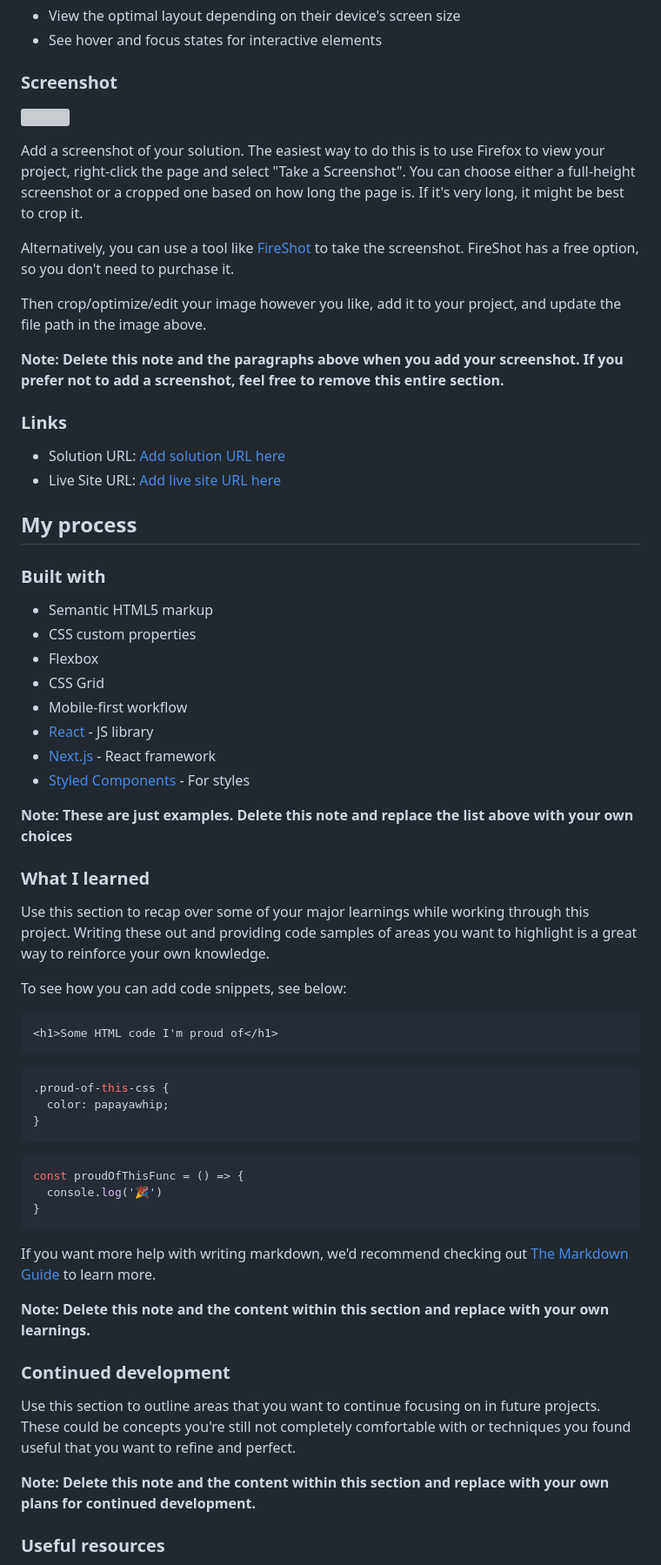
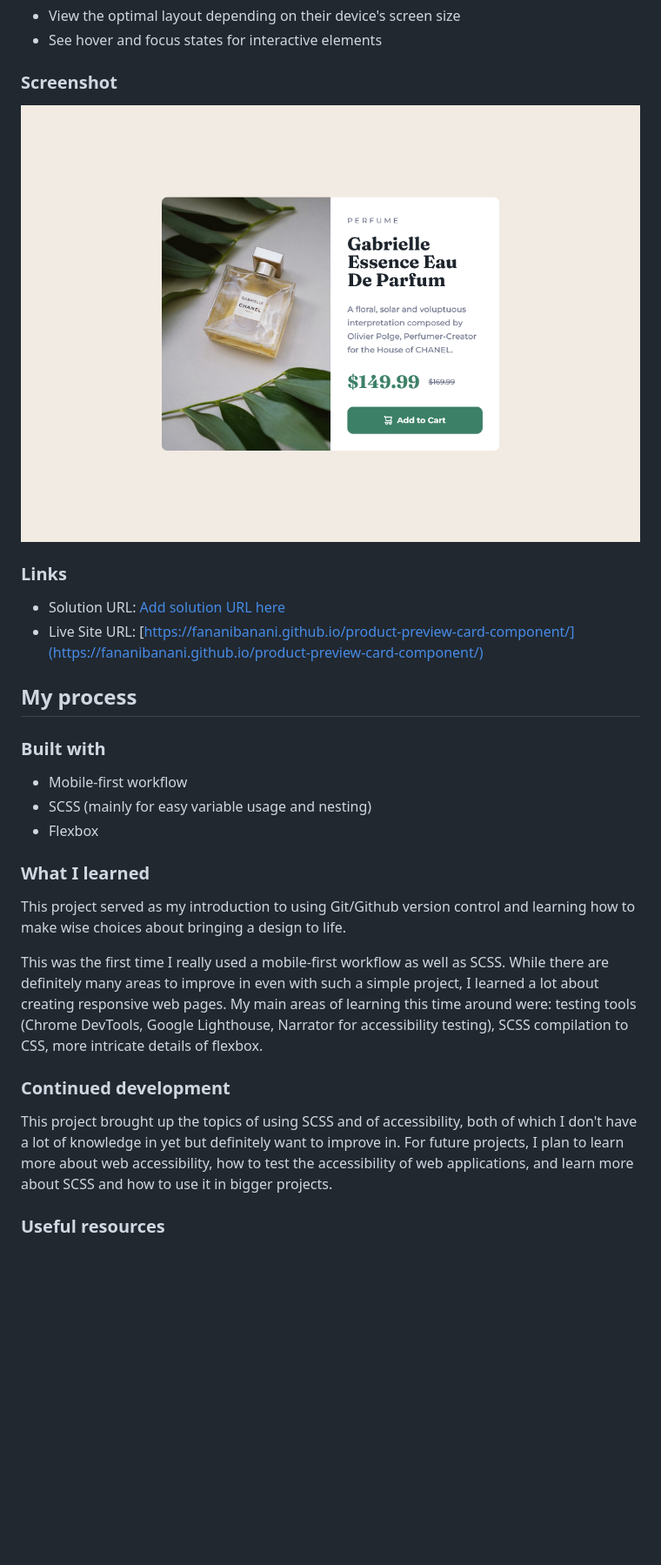
Before and after one commit to fananibanani/product-preview-card-component, a Markdown page: README.md, the part around the change printed below. Shown: that part at 87% size. Rendered like a GitHub page; pictures changed too: images/desktop-screenshot.png (added); blank space fills up the shorter version; grey boxes are pictures that could not be loaded.

````diff
--- a/README.md
+++ b/README.md
@@ -29,65 +28,30 @@ Users should be able to:
 
 ### Screenshot
 
-![](./screenshot.jpg)
-
-Add a screenshot of your solution. The easiest way to do this is to use Firefox to view your project, right-click the page and select "Take a Screenshot". You can choose either a full-height screenshot or a cropped one based on how long the page is. If it's very long, it might be best to crop it.
-
-Alternatively, you can use a tool like [FireShot](https://getfireshot.com/) to take the screenshot. FireShot has a free option, so you don't need to purchase it.
-
-Then crop/optimize/edit your image however you like, add it to your project, and update the file path in the image above.
-
-**Note: Delete this note and the paragraphs above when you add your screenshot. If you prefer not to add a screenshot, feel free to remove this entire section.**
+![](./images/desktop-screenshot.png)
 
 ### Links
 
 - Solution URL: [Add solution URL here](https://your-solution-url.com)
-- Live Site URL: [Add live site URL here](https://your-live-site-url.com)
+- Live Site URL: [https://fananibanani.github.io/product-preview-card-component/](https://fananibanani.github.io/product-preview-card-component/)
 
 ## My process
 
 ### Built with
 
-- Semantic HTML5 markup
-- CSS custom properties
+- Mobile-first workflow
+- SCSS (mainly for easy variable usage and nesting)
 - Flexbox
-- CSS Grid
-- Mobile-first workflow
-- [React](https://reactjs.org/) - JS library
-- [Next.js](https://nextjs.org/) - React framework
-- [Styled Components](https://styled-components.com/) - For styles
-
-**Note: These are just examples. Delete this note and replace the list above with your own choices**
 
 ### What I learned
 
-Use this section to recap over some of your major learnings while working through this project. Writing these out and providing code samples of areas you want to highlight is a great way to reinforce your own knowledge.
+This project served as my introduction to using Git/Github version control and learning how to make wise choices about bringing a design to life.
 
-To see how you can add code snippets, see below:
-
-```html
-<h1>Some HTML code I'm proud of</h1>
-```
-```css
-.proud-of-this-css {
-  color: papayawhip;
-}
-```
-```js
-const proudOfThisFunc = () => {
-  console.log('🎉')
-}
-```
-
-If you want more help with writing markdown, we'd recommend checking out [The Markdown Guide](https://www.markdownguide.org/) to learn more.
-
-**Note: Delete this note and the content within this section and replace with your own learnings.**
+This was the first time I really used a mobile-first workflow as well as SCSS. While there are definitely many areas to improve in even with such a simple project, I learned a lot about creating responsive web pages. My main areas of learning this time around were: testing tools (Chrome DevTools, Google Lighthouse, Narrator for accessibility testing), SCSS compilation to CSS, more intricate details of flexbox.
 
 ### Continued development
 
-Use this section to outline areas that you want to continue focusing on in future projects. These could be concepts you're still not completely comfortable with or techniques you found useful that you want to refine and perfect.
-
-**Note: Delete this note and the content within this section and replace with your own plans for continued development.**
+This project brought up the topics of using SCSS and of accessibility, both of which I don't have a lot of knowledge in yet but definitely want to improve in. For future projects, I plan to learn more about web accessibility, how to test the accessibility of web applications, and learn more about SCSS and how to use it in bigger projects.
 
 ### Useful resources
 
````
Also changed, not shown: other parts of README.md (+4 -16 lines), 5 other files.
